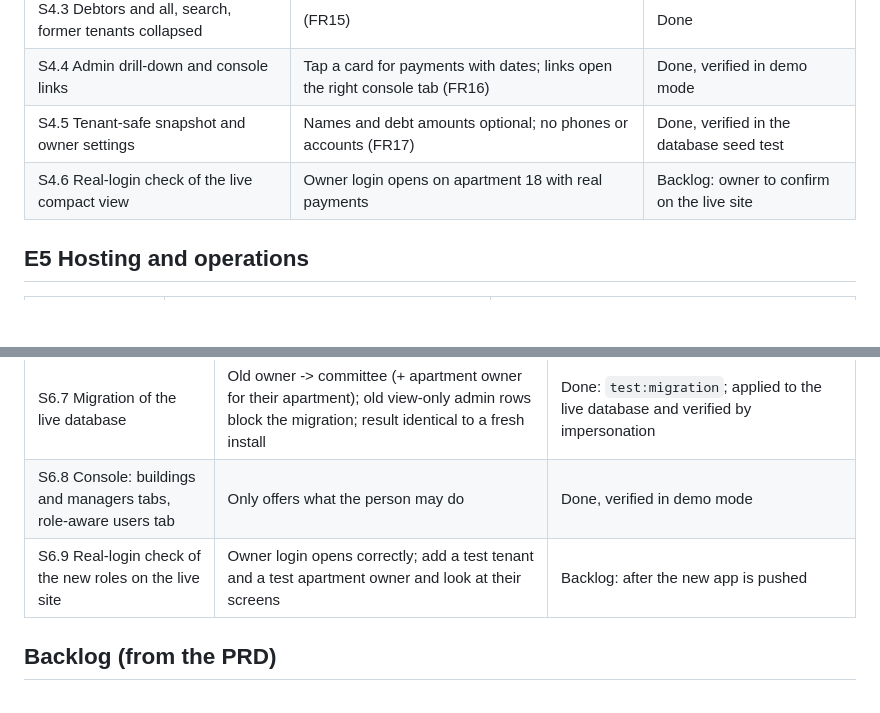
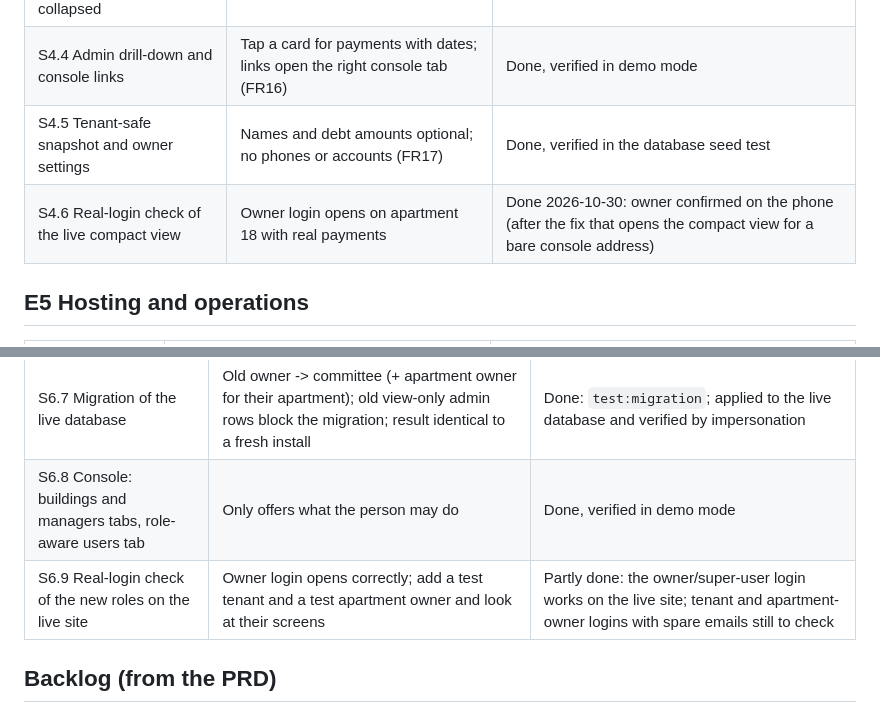
Before and after one commit to haimovichi/vaad, a Markdown page: docs/4-stories.md, 2 parts joined by grey strips. GitHub-like rendering; blank space fills up the shorter version.

Commit message:
Docs: record live-login checks in the stories list
Owner login verified on the phone; tenant and apartment-owner logins still to check.

Co-Authored-By: Claude Sonnet 5.5 <noreply@anthropic.com>

```diff
--- a/docs/4-stories.md
+++ b/docs/4-stories.md
@@ -37,7 +37,7 @@
 | S4.3 Debtors and all, search, former tenants collapsed | (FR15) | Done |
 | S4.4 Admin drill-down and console links | Tap a card for payments with dates; links open the right console tab (FR16) | Done, verified in demo mode |
 | S4.5 Tenant-safe snapshot and owner settings | Names and debt amounts optional; no phones or accounts (FR17) | Done, verified in the database seed test |
-| S4.6 Real-login check of the live compact view | Owner login opens on apartment 18 with real payments | Backlog: owner to confirm on the live site |
+| S4.6 Real-login check of the live compact view | Owner login opens on apartment 18 with real payments | Done 2026-10-30: owner confirmed on the phone (after the fix that opens the compact view for a bare console address) |
 
 ## E5 Hosting and operations
 | Story | Acceptance | Status |
@@ -58,7 +58,7 @@
 | S6.6 Grant hierarchy | Super > manager > committee as in the PRD; escalation attempts fail | Done, tested |
 | S6.7 Migration of the live database | Old owner -> committee (+ apartment owner for their apartment); old view-only admin rows block the migration; result identical to a fresh install | Done: `test:migration`; applied to the live database and verified by impersonation |
 | S6.8 Console: buildings and managers tabs, role-aware users tab | Only offers what the person may do | Done, verified in demo mode |
-| S6.9 Real-login check of the new roles on the live site | Owner login opens correctly; add a test tenant and a test apartment owner and look at their screens | Backlog: after the new app is pushed |
+| S6.9 Real-login check of the new roles on the live site | Owner login opens correctly; add a test tenant and a test apartment owner and look at their screens | Partly done: the owner/super-user login works on the live site; tenant and apartment-owner logins with spare emails still to check |
 
 ## Backlog (from the PRD)
 Empty-building onboarding screen · server-side matching and allocation · Capacitor wrapper for Google Play and the App Store with push notifications · payment reminders · expense screens · dates for historic Excel payments.
```
